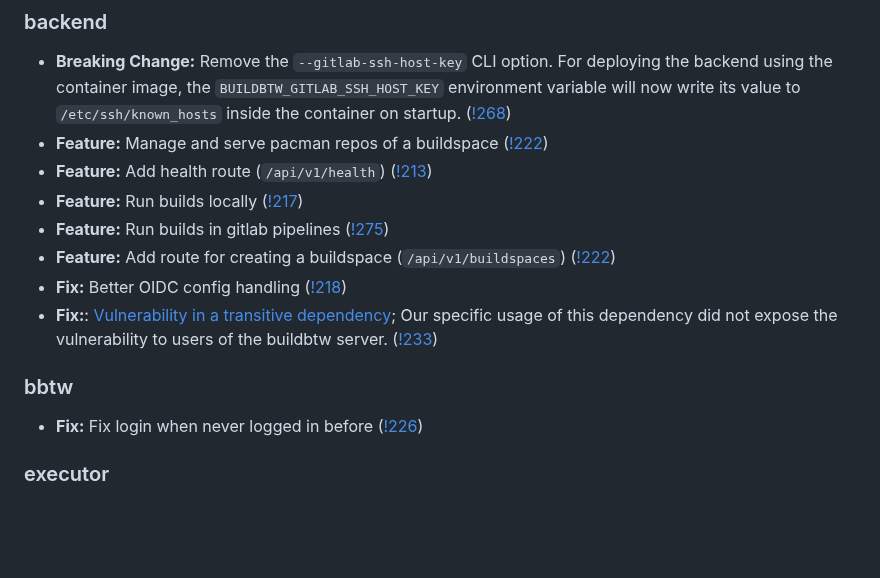
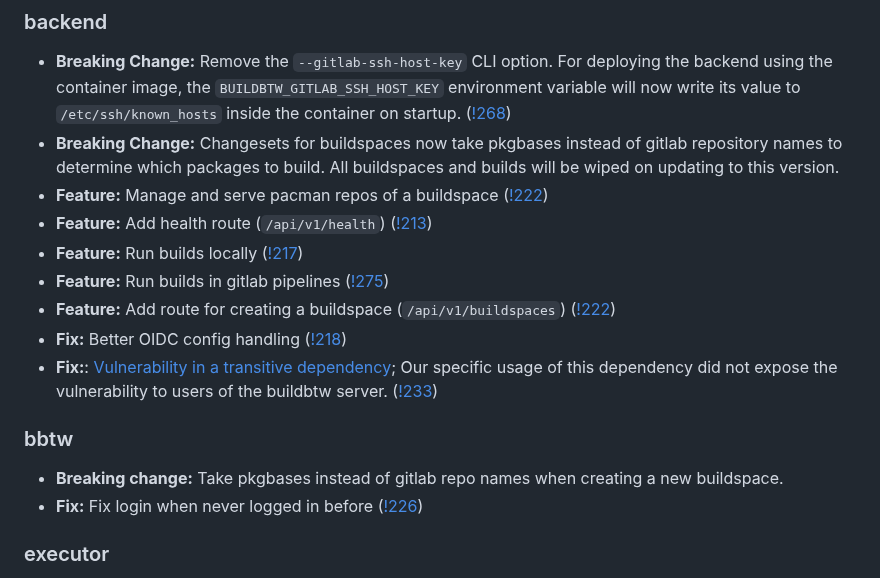
Before and after one commit to archlinux/buildbtw, a Markdown page: CHANGELOG.md, the part around the change. Rendered like a GitHub page; blank space fills up the shorter version.

Commit message:
Update changelog

```diff
--- a/CHANGELOG.md
+++ b/CHANGELOG.md
@@ -12,6 +12,7 @@ and this project adheres to [Semantic Versioning](https://semver.org/spec/v2.0.0
 ### backend
 
 - **Breaking Change:** Remove the `--gitlab-ssh-host-key` CLI option. For deploying the backend using the container image, the `BUILDBTW_GITLAB_SSH_HOST_KEY` environment variable will now write its value to `/etc/ssh/known_hosts` inside the container on startup. ([!268](https://gitlab.archlinux.org/archlinux/buildbtw/-/merge_requests/268))
+- **Breaking Change:** Changesets for buildspaces now take pkgbases instead of gitlab repository names to determine which packages to build. All buildspaces and builds will be wiped on updating to this version.
 - **Feature:** Manage and serve pacman repos of a buildspace ([!222](https://gitlab.archlinux.org/archlinux/buildbtw/-/merge_requests/225))
 - **Feature:** Add health route (`/api/v1/health`) ([!213](https://gitlab.archlinux.org/archlinux/buildbtw/-/merge_requests/213))
 - **Feature:** Run builds locally ([!217](https://gitlab.archlinux.org/archlinux/buildbtw/-/merge_requests/217))
@@ -22,6 +23,7 @@ and this project adheres to [Semantic Versioning](https://semver.org/spec/v2.0.0
 
 ### bbtw
 
+- **Breaking change:** Take pkgbases instead of gitlab repo names when creating a new buildspace.
 - **Fix:** Fix login when never logged in before ([!226](https://gitlab.archlinux.org/archlinux/buildbtw/-/merge_requests/226))
 
 ### executor
```
